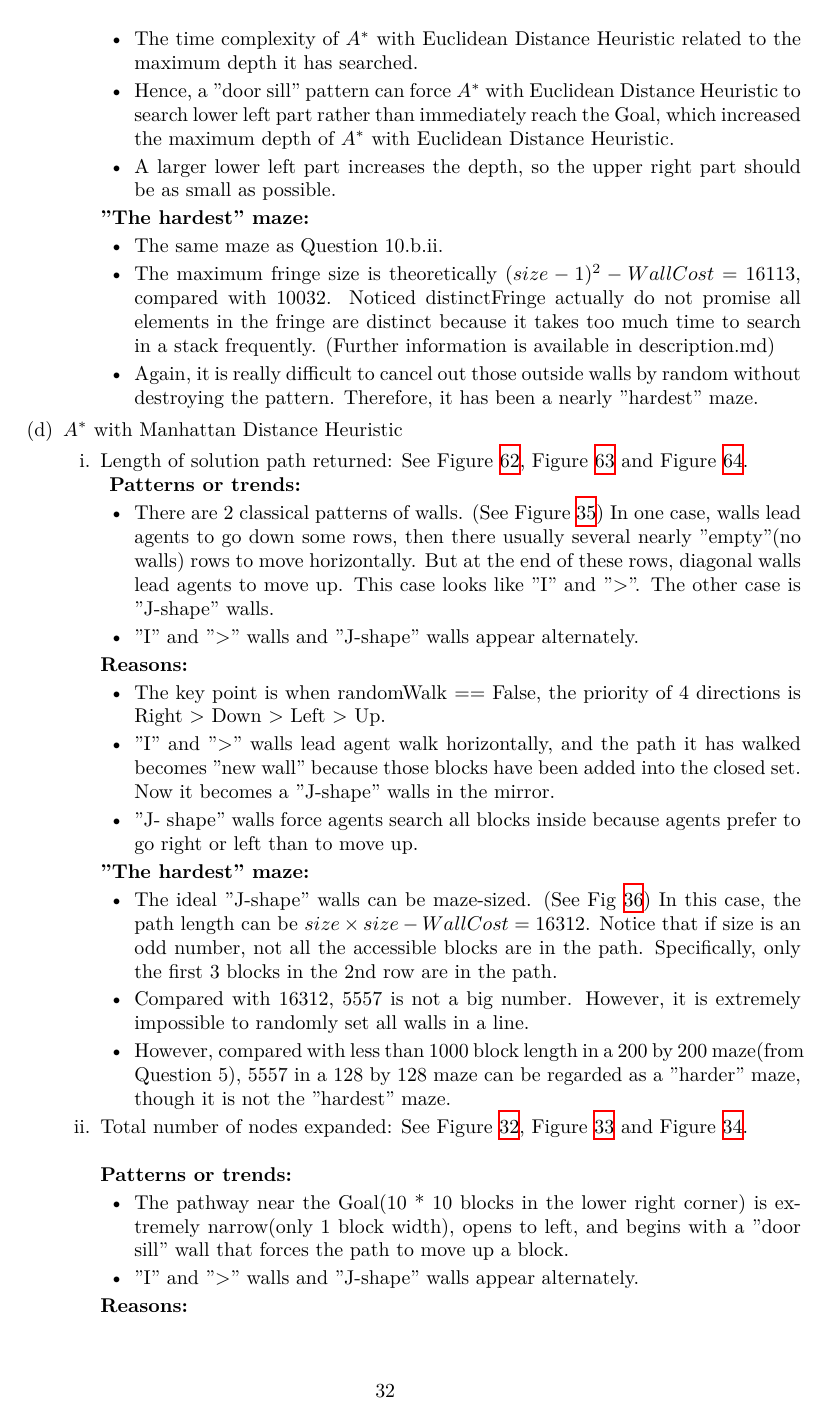
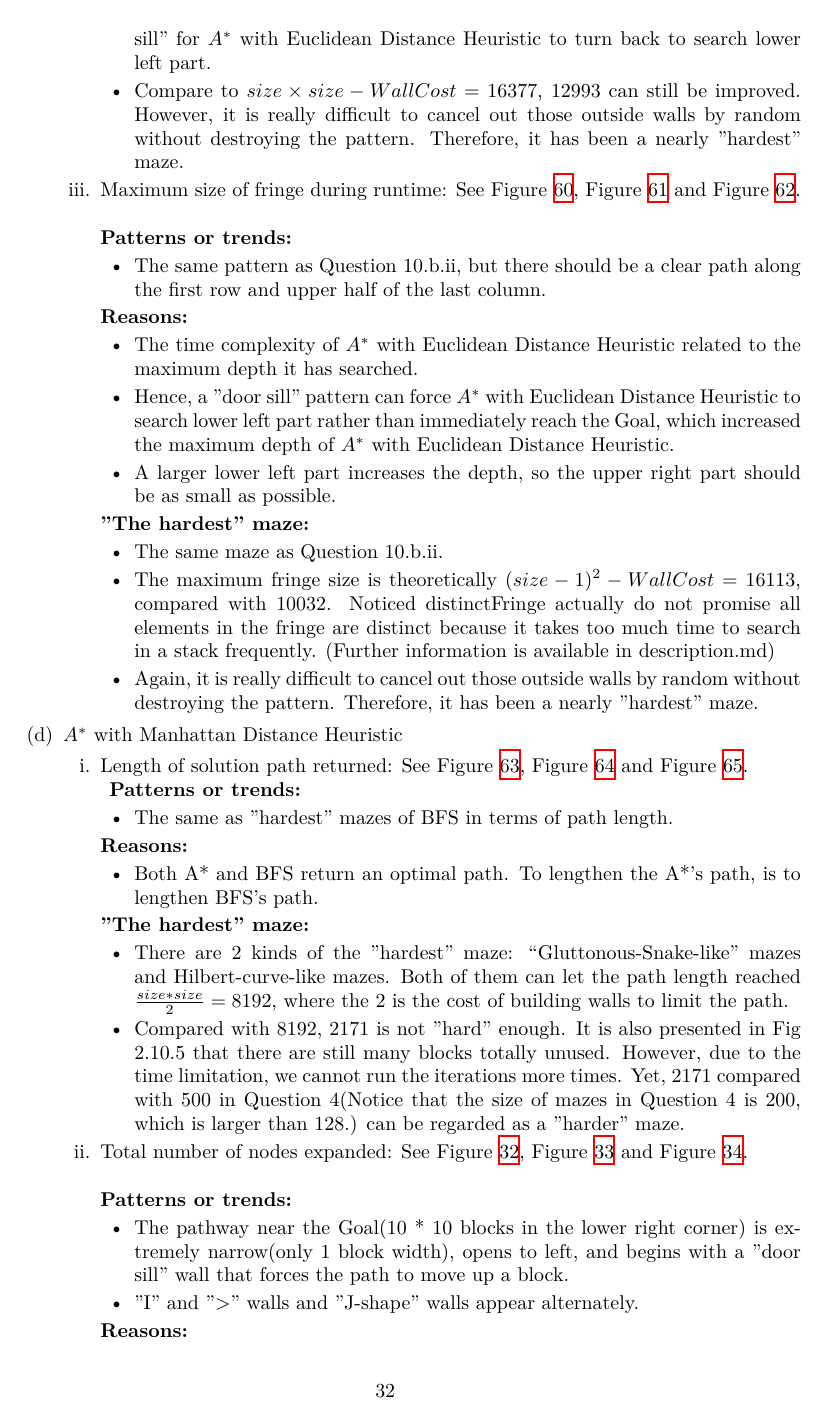
Before and after one commit to RU2018-CS520/Assignment1-Path-Planning-and-Search-Algorithms, a LaTeX document (docs/report.tex): page 32 of 36 before the commit and page 32 of 37 after it. The pictures show the PDF file docs/report.pdf that the author committed with the source.

Commit message:
left aebf ambf

```diff
--- a/docs/report.tex
+++ b/docs/report.tex
@@ -757,23 +777,18 @@ In this group project, apart from implementing DFS, BFS, $ A^* $ with Euclidean
 				\end{figure}
 				\textbf{Patterns or trends:}
 				\begin{itemize}
-					\item {There are 2 classical patterns of walls. (See Figure \ref{fig:dp-pattern}) In one case, walls lead agents to go down some rows, then there usually several nearly "empty"(no walls) rows to move horizontally. But at the end of these rows, diagonal walls lead agents to move up. This case looks like "I" and ">". The other case is "J-shape" walls. }
-
-					\item {"I" and ">" walls and "J-shape" walls appear alternately.}
+					\item {The same as "hardest" mazes of BFS in terms of path length. }
 				\end{itemize}
 
 				\textbf{Reasons:}
 				\begin{itemize}
-					\item {The key point is when randomWalk == False, the priority of 4 directions is Right > Down > Left > Up.}
-					\item {"I" and ">" walls lead agent walk horizontally, and the path it has walked becomes "new wall" because those blocks have been added into the closed set. Now it becomes a "J-shape" walls in the mirror.}
-					\item {"J- shape" walls force agents search all blocks inside because agents prefer to go right or left than to move up.}
+					\item {Both A* and BFS return an optimal path. To lengthen the A*'s path, is to lengthen BFS's path.}
 				\end{itemize}
 
 				\textbf{"The hardest" maze:}
 				\begin{itemize}
-					\item {The ideal "J-shape" walls can be maze-sized. (See Fig \ref{fig:dp-hardest}) In this case, the path length can be $size \times size - WallCost = 16312$. Notice that if size is an odd number, not all the accessible blocks are in the path. Specifically, only the first 3 blocks in the 2nd row are in the path. }
-					\item {Compared with 16312, 5557 is not a big number. However, it is extremely impossible to randomly set all walls in a line.}
-					\item {However, compared with less than 1000 block length in a 200 by 200 maze(from Question 5), 5557 in a 128 by 128 maze can be regarded as a "harder" maze, though it is not the "hardest" maze.}
+					\item {There are 2 kinds of the "hardest" maze: “Gluttonous-Snake-like” mazes and Hilbert-curve-like mazes. Both of them can let the path length reached $\frac{size * size}{2} = 8192$,  where the 2 is the cost of building walls to limit the path.}
+					\item {Compared with 8192, 2033 is not "hard" enough. It is also presented in Fig 2.10.5 that there are still many blocks totally unused. However, due to the time limitation, we cannot run the iterations more times. Yet, 2033 compared with 500 in Question 4(Notice that the size of mazes in Question 4 is 200, which is larger than 128.) can be regarded as a "harder" maze.}
 				\end{itemize}
 
 				\item {Total number of nodes expanded: See Figure \ref{fig:aeb1}, Figure \ref{fig:aeb2} and Figure \ref{fig:aeb3}.} \\
@@ -878,23 +893,18 @@ In this group project, apart from implementing DFS, BFS, $ A^* $ with Euclidean
 				\end{figure}
 				\textbf{Patterns or trends:}
 				\begin{itemize}
-					\item {There are 2 classical patterns of walls. (See Figure \ref{fig:dp-pattern}) In one case, walls lead agents to go down some rows, then there usually several nearly "empty"(no walls) rows to move horizontally. But at the end of these rows, diagonal walls lead agents to move up. This case looks like "I" and ">". The other case is "J-shape" walls. }
-
-					\item {"I" and ">" walls and "J-shape" walls appear alternately.}
+					\item {The same as "hardest" mazes of BFS in terms of path length.}
 				\end{itemize}
 
 				\textbf{Reasons:}
 				\begin{itemize}
-					\item {The key point is when randomWalk == False, the priority of 4 directions is Right > Down > Left > Up.}
-					\item {"I" and ">" walls lead agent walk horizontally, and the path it has walked becomes "new wall" because those blocks have been added into the closed set. Now it becomes a "J-shape" walls in the mirror.}
-					\item {"J- shape" walls force agents search all blocks inside because agents prefer to go right or left than to move up.}
+					\item {Both A* and BFS return an optimal path. To lengthen the A*'s path, is to lengthen BFS's path.}
 				\end{itemize}
 
 				\textbf{"The hardest" maze:}
 				\begin{itemize}
-					\item {The ideal "J-shape" walls can be maze-sized. (See Fig \ref{fig:dp-hardest}) In this case, the path length can be $size \times size - WallCost = 16312$. Notice that if size is an odd number, not all the accessible blocks are in the path. Specifically, only the first 3 blocks in the 2nd row are in the path. }
-					\item {Compared with 16312, 5557 is not a big number. However, it is extremely impossible to randomly set all walls in a line.}
-					\item {However, compared with less than 1000 block length in a 200 by 200 maze(from Question 5), 5557 in a 128 by 128 maze can be regarded as a "harder" maze, though it is not the "hardest" maze.}
+					\item {There are 2 kinds of the "hardest" maze: “Gluttonous-Snake-like” mazes and Hilbert-curve-like mazes. Both of them can let the path length reached $\frac{size * size}{2} = 8192$,  where the 2 is the cost of building walls to limit the path.}
+					\item {Compared with 8192, 2171 is not "hard" enough. It is also presented in Fig 2.10.5 that there are still many blocks totally unused. However, due to the time limitation, we cannot run the iterations more times. Yet, 2171 compared with 500 in Question 4(Notice that the size of mazes in Question 4 is 200, which is larger than 128.) can be regarded as a "harder" maze.}
 				\end{itemize}
 
 				\item {Total number of nodes expanded: See Figure \ref{fig:dp1}, Figure \ref{fig:dp2} and Figure \ref{fig:dp3}.} \\
```
Also changed, not shown: docs/report.pdf, pics/bf/pattern.png (added), docs/report.tex (38 more changed lines), 2 other files.
